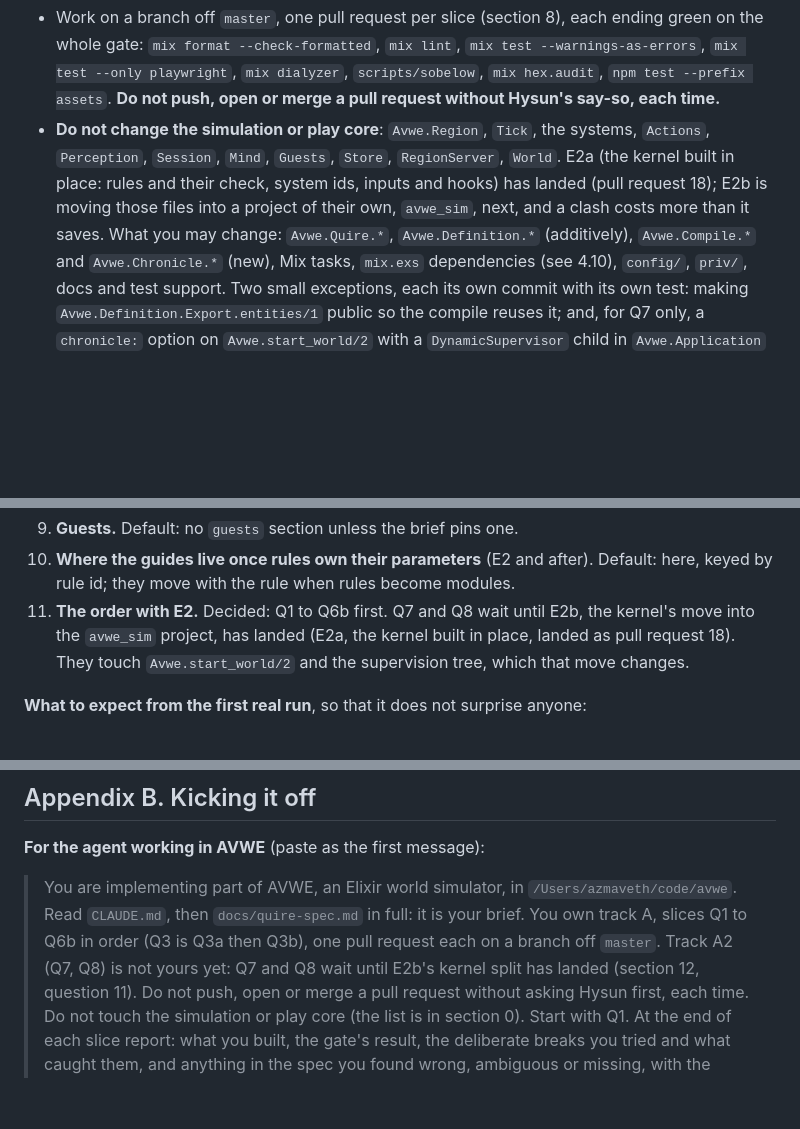
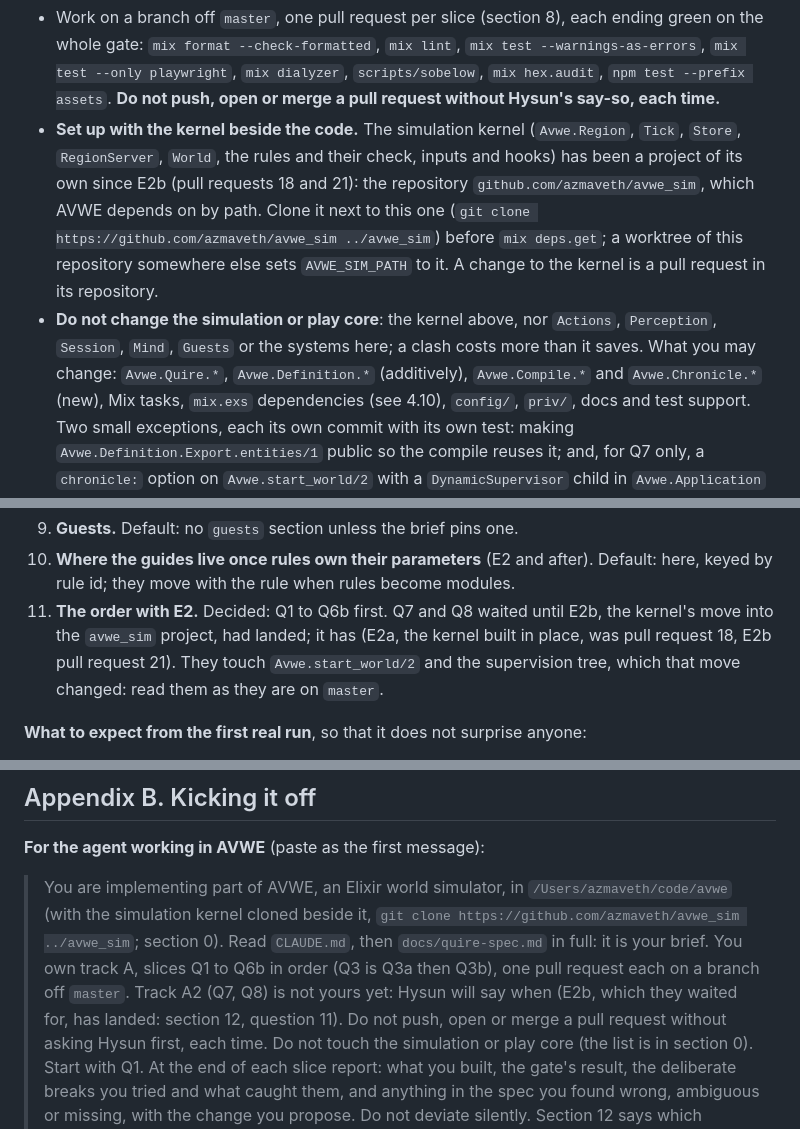
Before and after one commit to azmaveth/AVWE, a Markdown page: docs/quire-spec.md, 3 parts joined by grey strips. GitHub-like rendering; blank space fills up the shorter version.

Commit message:
Bring the Quire spec up to date with E2b
E2b landed as pull request 21: the simulation kernel is the repository
azmaveth/avwe_sim, which AVWE depends on by path. The spec stops saying that the
move is coming. It tells the implementing agent to clone the kernel beside the code
before mix deps.get (and to set AVWE_SIM_PATH in a worktree elsewhere), that a change
to the kernel is a pull request in its repository, and that Q7 and Q8, which waited
for the move, can start whenever Hysun says. The first message for the agent says
the same.

Co-Authored-By: Claude Sonnet 5.5 <noreply@anthropic.com>

```diff
--- a/docs/quire-spec.md
+++ b/docs/quire-spec.md
@@ -75,12 +75,16 @@ replaces; `definition.json` is the output it should be able to produce),
   `mix test --warnings-as-errors`, `mix test --only playwright`, `mix dialyzer`,
   `scripts/sobelow`, `mix hex.audit`, `npm test --prefix assets`. **Do not push,
   open or merge a pull request without Hysun's say-so, each time.**
-- **Do not change the simulation or play core**: `Avwe.Region`, `Tick`, the
-  systems, `Actions`, `Perception`, `Session`, `Mind`, `Guests`, `Store`,
-  `RegionServer`, `World`. E2a (the kernel built in place: rules and their check,
-  system ids, inputs and hooks) has landed (pull request 18); E2b is moving those
-  files into a project of their own, `avwe_sim`, next, and a clash costs more than
-  it saves. What you may change: `Avwe.Quire.*`, `Avwe.Definition.*` (additively),
+- **Set up with the kernel beside the code.** The simulation kernel (`Avwe.Region`,
+  `Tick`, `Store`, `RegionServer`, `World`, the rules and their check, inputs and
+  hooks) has been a project of its own since E2b (pull requests 18 and 21): the
+  repository `github.com/azmaveth/avwe_sim`, which AVWE depends on by path. Clone it
+  next to this one (`git clone https://github.com/azmaveth/avwe_sim ../avwe_sim`)
+  before `mix deps.get`; a worktree of this repository somewhere else sets
+  `AVWE_SIM_PATH` to it. A change to the kernel is a pull request in its repository.
+- **Do not change the simulation or play core**: the kernel above, nor `Actions`,
+  `Perception`, `Session`, `Mind`, `Guests` or the systems here; a clash costs more
+  than it saves. What you may change: `Avwe.Quire.*`, `Avwe.Definition.*` (additively),
   `Avwe.Compile.*` and `Avwe.Chronicle.*` (new), Mix tasks, `mix.exs` dependencies
   (see 4.10), `config/`, `priv/`, docs and test support. Two small exceptions, each
   its own commit with its own test: making `Avwe.Definition.Export.entities/1`
@@ -1305,10 +1310,11 @@ by both).
 10. **Where the guides live once rules own their parameters** (E2 and after).
     Default: here, keyed by rule id; they move with the rule when rules become
     modules.
-11. **The order with E2.** Decided: Q1 to Q6b first. Q7 and Q8 wait until E2b, the
-    kernel's move into the `avwe_sim` project, has landed (E2a, the kernel built in
-    place, landed as pull request 18). They touch `Avwe.start_world/2` and the
-    supervision tree, which that move changes.
+11. **The order with E2.** Decided: Q1 to Q6b first. Q7 and Q8 waited until E2b, the
+    kernel's move into the `avwe_sim` project, had landed; it has (E2a, the kernel
+    built in place, was pull request 18, E2b pull request 21). They touch
+    `Avwe.start_world/2` and the supervision tree, which that move changed: read
+    them as they are on `master`.
 
 **What to expect from the first real run**, so that it does not surprise anyone:
 
@@ -1474,10 +1480,12 @@ with the existing proposal for a repeated `external_id`.
 **For the agent working in AVWE** (paste as the first message):
 
 > You are implementing part of AVWE, an Elixir world simulator, in
-> `/Users/azmaveth/code/avwe`. Read `CLAUDE.md`, then `docs/quire-spec.md` in full:
+> `/Users/azmaveth/code/avwe` (with the simulation kernel cloned beside it, `git
+> clone https://github.com/azmaveth/avwe_sim ../avwe_sim`; section 0). Read
+> `CLAUDE.md`, then `docs/quire-spec.md` in full:
 > it is your brief. You own track A, slices Q1 to Q6b in order (Q3 is Q3a then
 > Q3b), one pull request each on a branch off `master`. Track A2 (Q7, Q8) is not
-> yours yet: Q7 and Q8 wait until E2b's kernel split has landed (section 12,
+> yours yet: Hysun will say when (E2b, which they waited for, has landed: section 12,
 > question 11). Do not push, open or merge a pull request without
 > asking Hysun first, each time. Do not touch the simulation or play core (the list
 > is in section 0). Start with Q1. At the end of each slice report: what you built,
```
Also changed, not shown: other parts of docs/quire-spec.md (+4 -3 lines).
